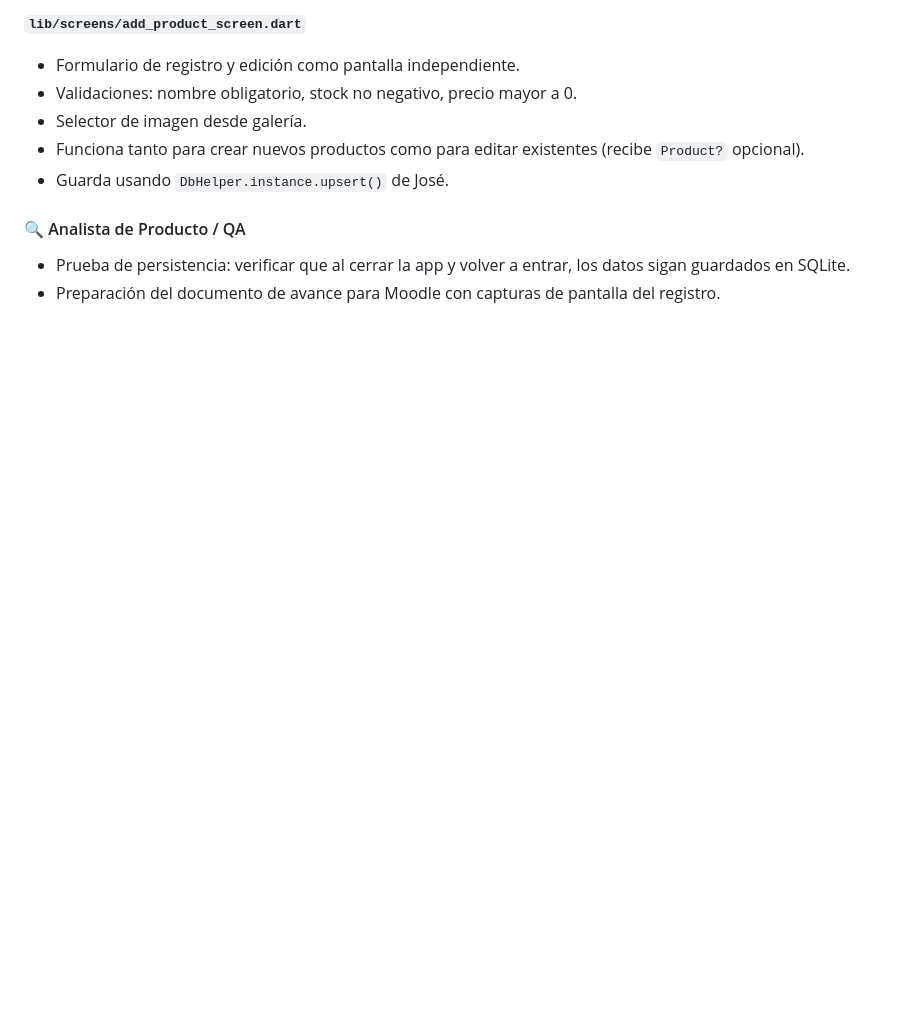
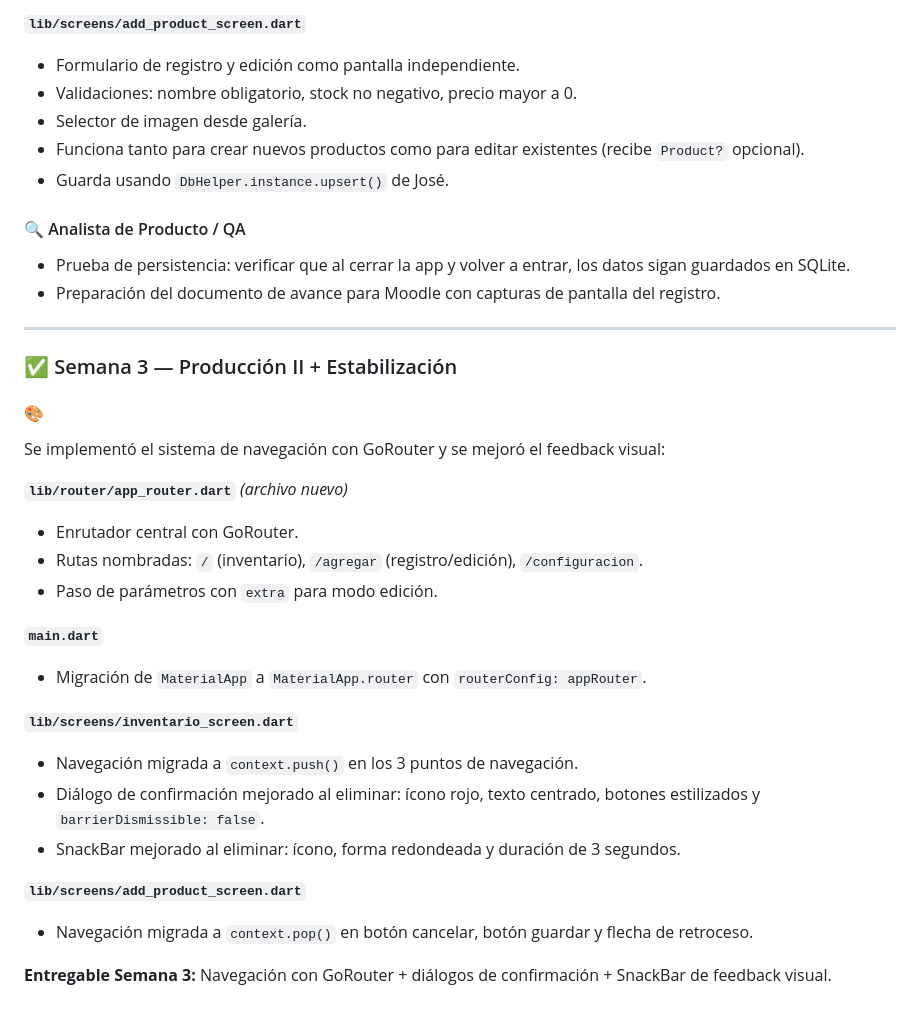
Before and after one commit to josstapia/App_Inventario, a Markdown page: README.md, the part around the change. Drawn GitHub-style; blank space fills up the shorter version.

Commit message:
docs: README actualizado con avance Semana 3

```diff
--- a/README.md
+++ b/README.md
@@ -105,3 +105,28 @@ Se construyeron 3 archivos nuevos de interfaz, conectados a la capa de datos de
 #### 🔍 Analista de Producto / QA
 - Prueba de persistencia: verificar que al cerrar la app y volver a entrar, los datos sigan guardados en SQLite.
 - Preparación del documento de avance para Moodle con capturas de pantalla del registro.
+
+---
+
+### ✅ Semana 3 — Producción II + Estabilización
+
+#### 🎨
+Se implementó el sistema de navegación con GoRouter y se mejoró el feedback visual:
+
+**`lib/router/app_router.dart`** *(archivo nuevo)*
+- Enrutador central con GoRouter.
+- Rutas nombradas: `/` (inventario), `/agregar` (registro/edición), `/configuracion`.
+- Paso de parámetros con `extra` para modo edición.
+
+**`main.dart`**
+- Migración de `MaterialApp` a `MaterialApp.router` con `routerConfig: appRouter`.
+
+**`lib/screens/inventario_screen.dart`**
+- Navegación migrada a `context.push()` en los 3 puntos de navegación.
+- Diálogo de confirmación mejorado al eliminar: ícono rojo, texto centrado, botones estilizados y `barrierDismissible: false`.
+- SnackBar mejorado al eliminar: ícono, forma redondeada y duración de 3 segundos.
+
+**`lib/screens/add_product_screen.dart`**
+- Navegación migrada a `context.pop()` en botón cancelar, botón guardar y flecha de retroceso.
+
+**Entregable Semana 3:** Navegación con GoRouter + diálogos de confirmación + SnackBar de feedback visual.
```
